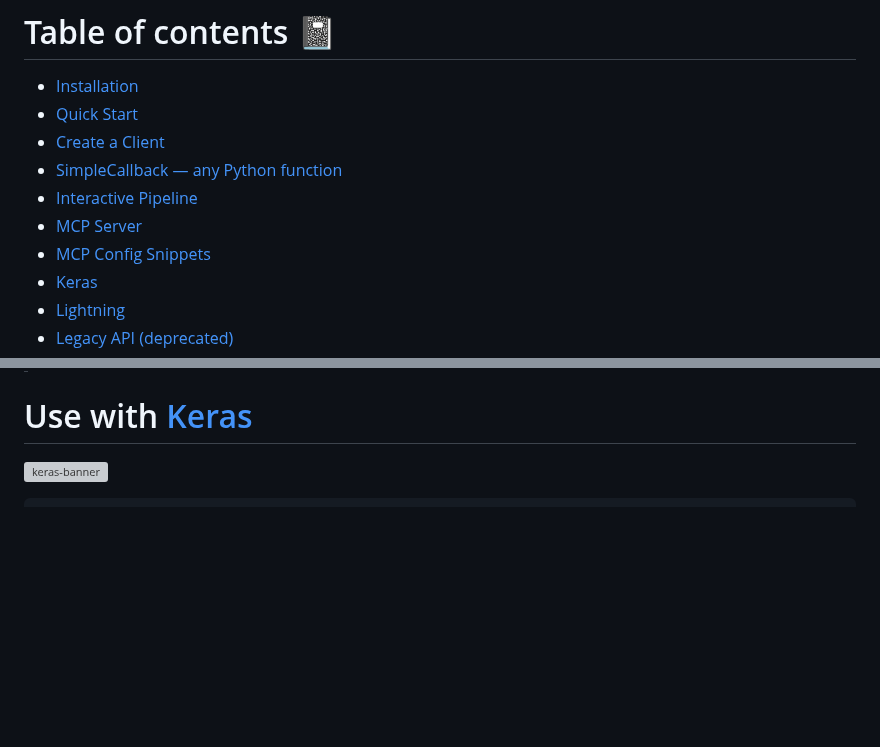
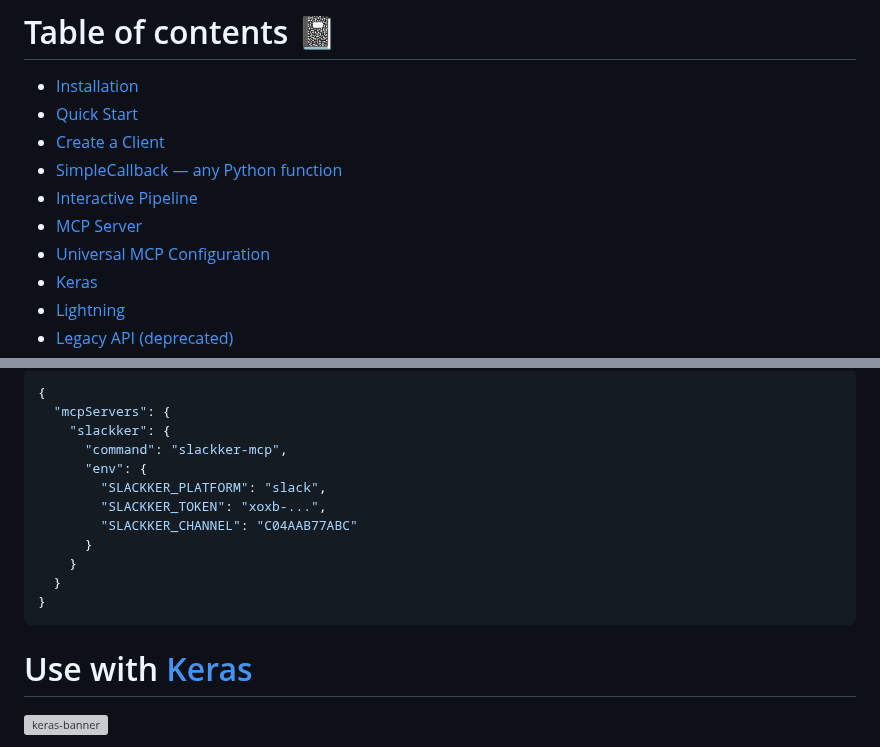
Before and after one commit to siddheshgunjal/slackker, a Markdown page: README.md, 2 parts joined by grey strips. Drawn GitHub-style; folded sections open; blank space fills up the shorter version; grey boxes are pictures that could not be loaded.

````diff
--- a/README.md
+++ b/README.md
@@ -28,7 +28,7 @@ https://github.com/user-attachments/assets/41ab1ee9-4d3c-44d0-82b2-3194acbf7727
 * [SimpleCallback — any Python function](#simplecallback--any-python-function)
 * [Interactive Pipeline](#interactive-pipeline)
 * [MCP Server](#mcp-server)
-* [MCP Config Snippets](#mcp-config-snippets)
+* [Universal MCP Configuration](#universal-mcp-configuration)
 * [Keras](#use-with-keras)
 * [Lightning](#use-with-lightning)
 * [Legacy API (deprecated)](#legacy-api-deprecated)
@@ -363,0 +465,15 @@ SLACKKER_VERBOSE=1
+```json
+{
+  "mcpServers": {
+    "slackker": {
+      "command": "slackker-mcp",
+      "env": {
+        "SLACKKER_PLATFORM": "slack",
+        "SLACKKER_TOKEN": "xoxb-...",
+        "SLACKKER_CHANNEL": "C04AAB77ABC"
+      }
+    }
+  }
+}
+```
+
````
Also changed, not shown: other parts of README.md (+140 -36 lines).
